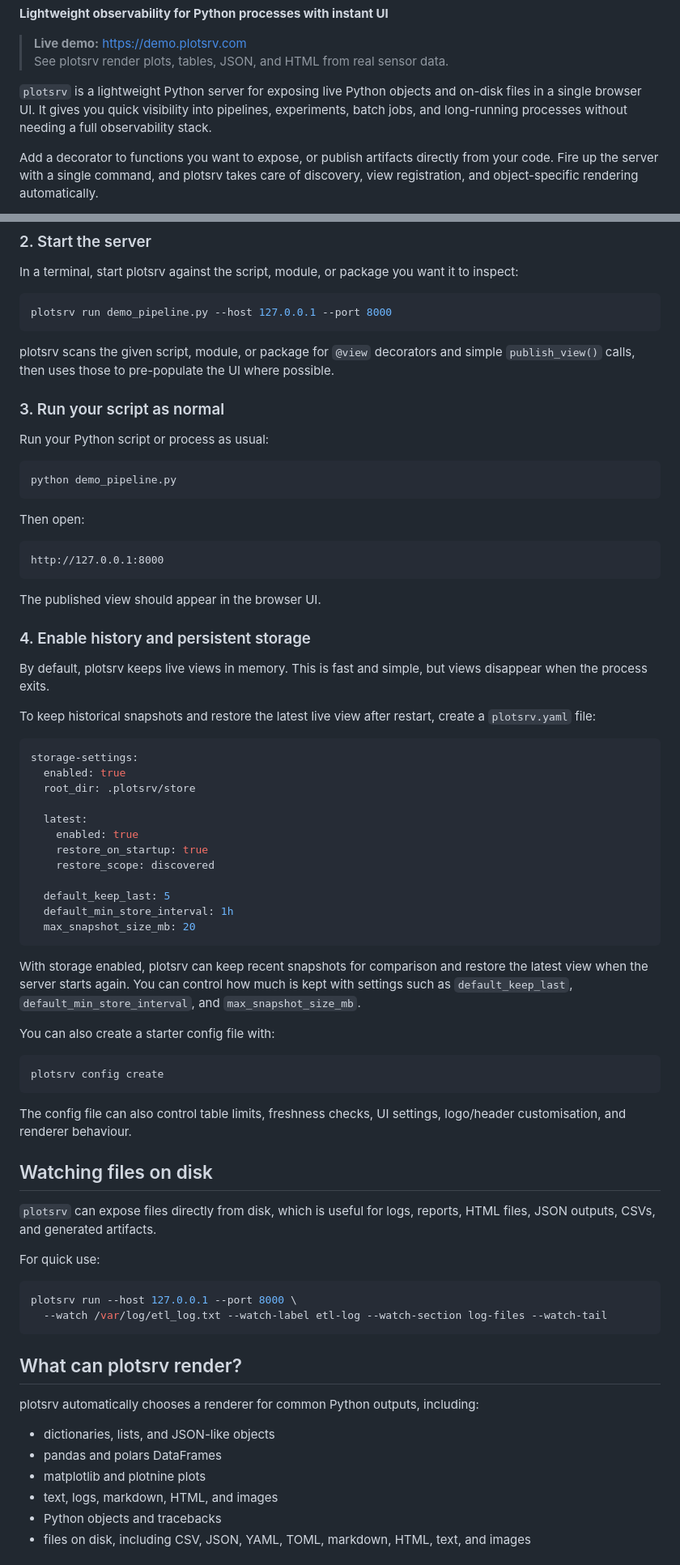
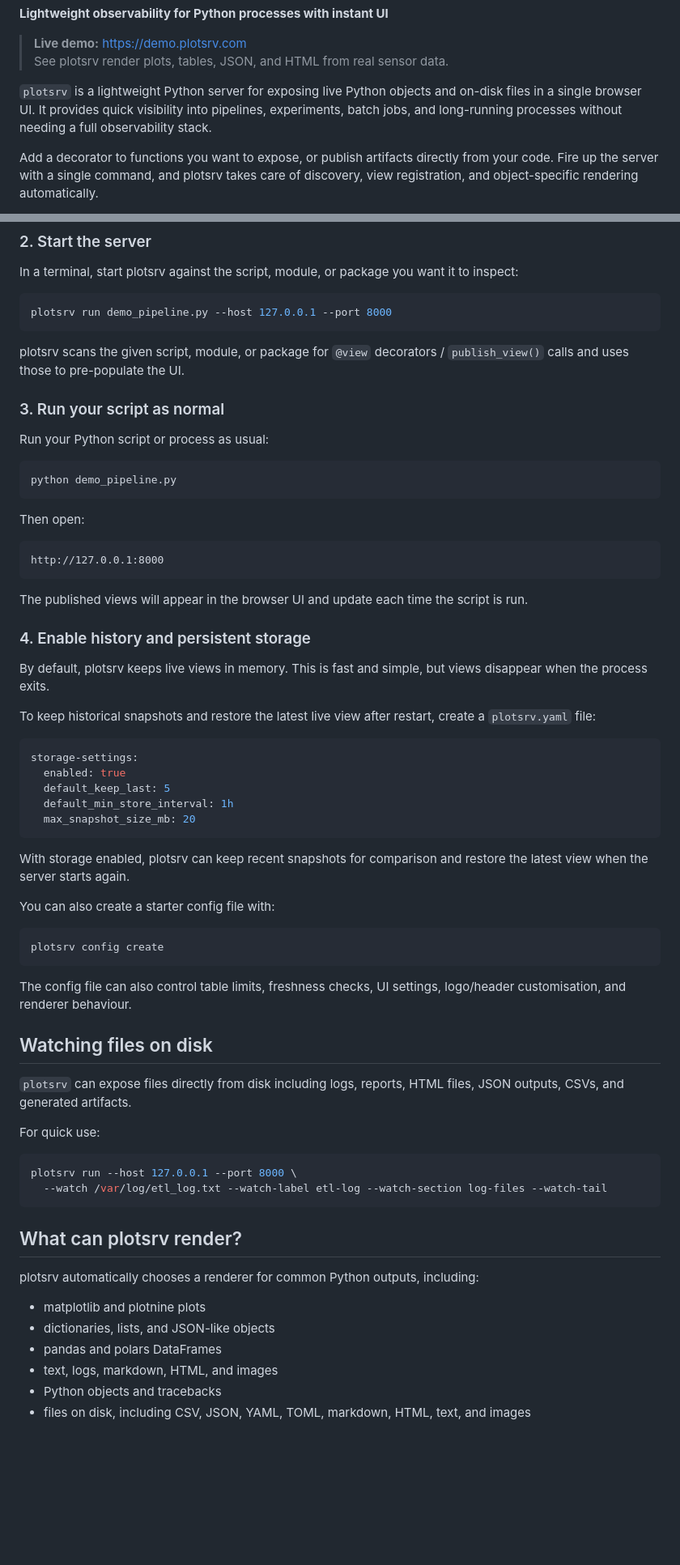
Before and after one commit to anees-hill/plotsrv, a Markdown page: README.md, 2 parts joined by grey strips. Shown at 81% size. Rendered like a GitHub page; blank space fills up the shorter version.

````diff
--- a/README.md
+++ b/README.md
@@ -27,7 +27,7 @@
 > **Live demo:** https://demo.plotsrv.com
 > See plotsrv render plots, tables, JSON, and HTML from real sensor data.
 
-`plotsrv` is a lightweight Python server for exposing live Python objects and on-disk files in a single browser UI. It gives you quick visibility into pipelines, experiments, batch jobs, and long-running processes without needing a full observability stack.
+`plotsrv` is a lightweight Python server for exposing live Python objects and on-disk files in a single browser UI. It provides quick visibility into pipelines, experiments, batch jobs, and long-running processes without needing a full observability stack.
 
 Add a decorator to functions you want to expose, or publish artifacts directly from your code. Fire up the server with a single command, and plotsrv takes care of discovery, view registration, and object-specific rendering automatically.
 
@@ -150,7 +142,7 @@ In a terminal, start plotsrv against the script, module, or package you want it
 plotsrv run demo_pipeline.py --host 127.0.0.1 --port 8000
 ```
 
-plotsrv scans the given script, module, or package for `@view` decorators and simple `publish_view()` calls, then uses those to pre-populate the UI where possible.
+plotsrv scans the given script, module, or package for `@view` decorators / `publish_view()` calls and uses those to pre-populate the UI.
 
 ### 3. Run your script as normal
 
@@ -166,7 +158,7 @@ Then open:
 http://127.0.0.1:8000
 ```
 
-The published view should appear in the browser UI.
+The published views will appear in the browser UI and update each time the script is run.
 
 ### 4. Enable history and persistent storage
 
@@ -177,19 +169,12 @@ To keep historical snapshots and restore the latest live view after restart, cre
 ```yaml
 storage-settings:
   enabled: true
-  root_dir: .plotsrv/store
-
-  latest:
-    enabled: true
-    restore_on_startup: true
-    restore_scope: discovered
-
   default_keep_last: 5
   default_min_store_interval: 1h
   max_snapshot_size_mb: 20
 ```
 
-With storage enabled, plotsrv can keep recent snapshots for comparison and restore the latest view when the server starts again. You can control how much is kept with settings such as `default_keep_last`, `default_min_store_interval`, and `max_snapshot_size_mb`.
+With storage enabled, plotsrv can keep recent snapshots for comparison and restore the latest view when the server starts again.
 
 You can also create a starter config file with:
 
@@ -201,7 +186,7 @@ The config file can also control table limits, freshness checks, UI settings, lo
 
 ## Watching files on disk
 
-`plotsrv` can expose files directly from disk, which is useful for logs, reports, HTML files, JSON outputs, CSVs, and generated artifacts.
+`plotsrv` can expose files directly from disk including logs, reports, HTML files, JSON outputs, CSVs, and generated artifacts.
 
 For quick use:
 
@@ -214,9 +199,9 @@ plotsrv run --host 127.0.0.1 --port 8000 \
 
 plotsrv automatically chooses a renderer for common Python outputs, including:
 
+- matplotlib and plotnine plots
 - dictionaries, lists, and JSON-like objects
 - pandas and polars DataFrames
-- matplotlib and plotnine plots
 - text, logs, markdown, HTML, and images
 - Python objects and tracebacks
 - files on disk, including CSV, JSON, YAML, TOML, markdown, HTML, text, and images
````
Also changed, not shown: other parts of README.md (+14 -22 lines).
